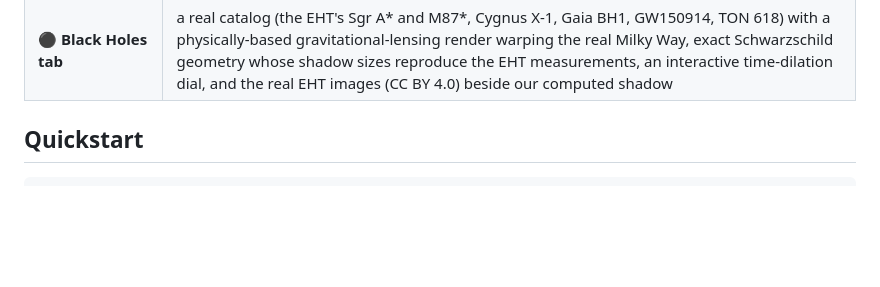
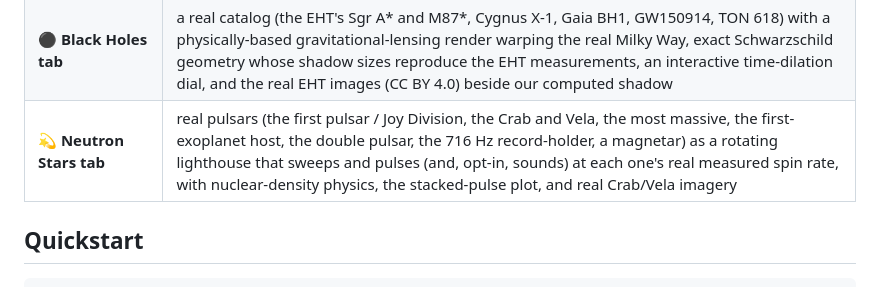
Before and after one commit to Hotragn/H.O.T-EARTH, a Markdown page: README.md, the part around one of its changes. Drawn GitHub-style; blank space fills up the shorter version.

Commit message:
docs(readme): add the Neutron Stars tab to features and roadmap
Mark Phase 23 as this release; move the Black Holes entry to shipped.

Co-Authored-By: Claude Opus 4.8 <noreply@anthropic.com>

```diff
--- a/README.md
+++ b/README.md
@@ -70,6 +70,7 @@ Most "3D earth" projects are a spinning texture with decorative numbers. This on
 | 🏜️ **Surfaces tab** | stand on Mars: real MOLA terrain of Gale Crater at true meter scale, under the REAL live sun position (Mars24), with the real butterscotch-day / blue-sunset sky story and Curiosity's actual 360° photograph as ground truth; plus Titan's honest twilight (real facts, the one real Huygens photo, illustrative terrain labeled, and the Saturn-visibility truth told straight) |
 | 🌌 **Exoplanet Surfaces tab** | the mirror of the Surfaces tab: the SKY is the real, computed part and the ground is honestly imagined. Stand under TRAPPIST-1's giant salmon-red sun (2.17°, four Suns wide) with sibling worlds passing larger than our Moon, Proxima b's red-dwarf sky, and a gas giant with no surface to stand on; all from real NASA Exoplanet Archive data |
 | ⚫ **Black Holes tab** | a real catalog (the EHT's Sgr A* and M87*, Cygnus X-1, Gaia BH1, GW150914, TON 618) with a physically-based gravitational-lensing render warping the real Milky Way, exact Schwarzschild geometry whose shadow sizes reproduce the EHT measurements, an interactive time-dilation dial, and the real EHT images (CC BY 4.0) beside our computed shadow |
+| 💫 **Neutron Stars tab** | real pulsars (the first pulsar / Joy Division, the Crab and Vela, the most massive, the first-exoplanet host, the double pulsar, the 716 Hz record-holder, a magnetar) as a rotating lighthouse that sweeps and pulses (and, opt-in, sounds) at each one's real measured spin rate, with nuclear-density physics, the stacked-pulse plot, and real Crab/Vela imagery |
 
 ## Quickstart
 
```
Also changed, not shown: other parts of README.md (+2 -1 lines).
